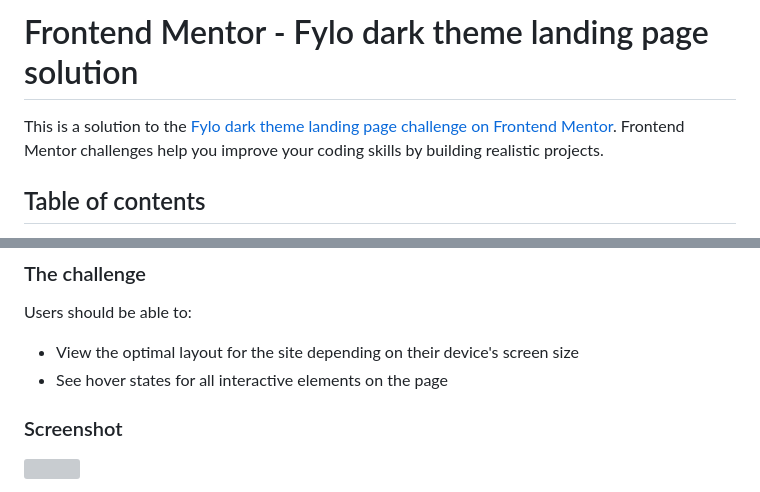
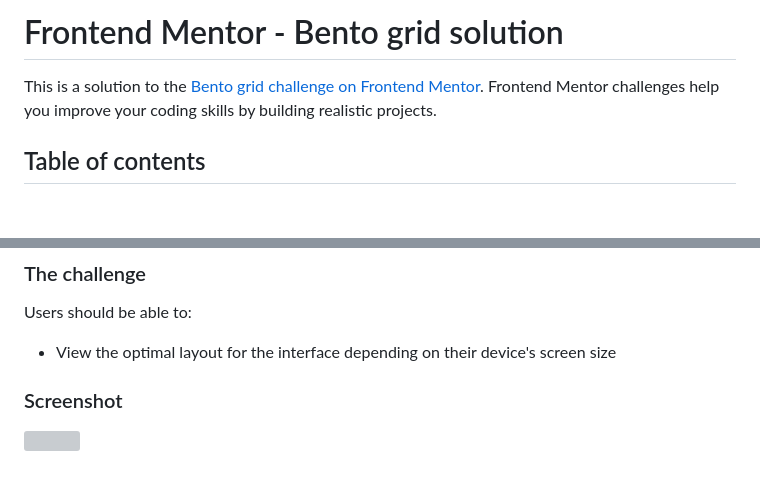
Before and after one commit to Omargarcia21/fylo-dark-theme-landing-master-pages.github.io, a Markdown page: README-template.md, 2 parts joined by grey strips. GitHub-like rendering; blank space fills up the shorter version; grey boxes are pictures that could not be loaded.

```diff
--- a/README-template.md
+++ b/README-template.md
@@ -1,6 +1,6 @@
-# Frontend Mentor - Fylo dark theme landing page solution
+# Frontend Mentor - Bento grid solution
 
-This is a solution to the [Fylo dark theme landing page challenge on Frontend Mentor](https://www.frontendmentor.io/challenges/fylo-dark-theme-landing-page-5ca5f2d21e82137ec91a50fd). Frontend Mentor challenges help you improve your coding skills by building realistic projects.
+This is a solution to the [Bento grid challenge on Frontend Mentor](https://www.frontendmentor.io/challenges/bento-grid-RMydElrlOj). Frontend Mentor challenges help you improve your coding skills by building realistic projects.
 
 ## Table of contents
 
@@ -24,8 +24,7 @@ This is a solution to the [Fylo dark theme landing page challenge on Frontend Me
 
 Users should be able to:
 
-- View the optimal layout for the site depending on their device's screen size
-- See hover states for all interactive elements on the page
+- View the optimal layout for the interface depending on their device's screen size
 
 ### Screenshot
 
```
Also changed, not shown: README.md (+15 -10 lines), style-guide.md (+10 -31 lines), preview.jpg (added), 3 other files.
